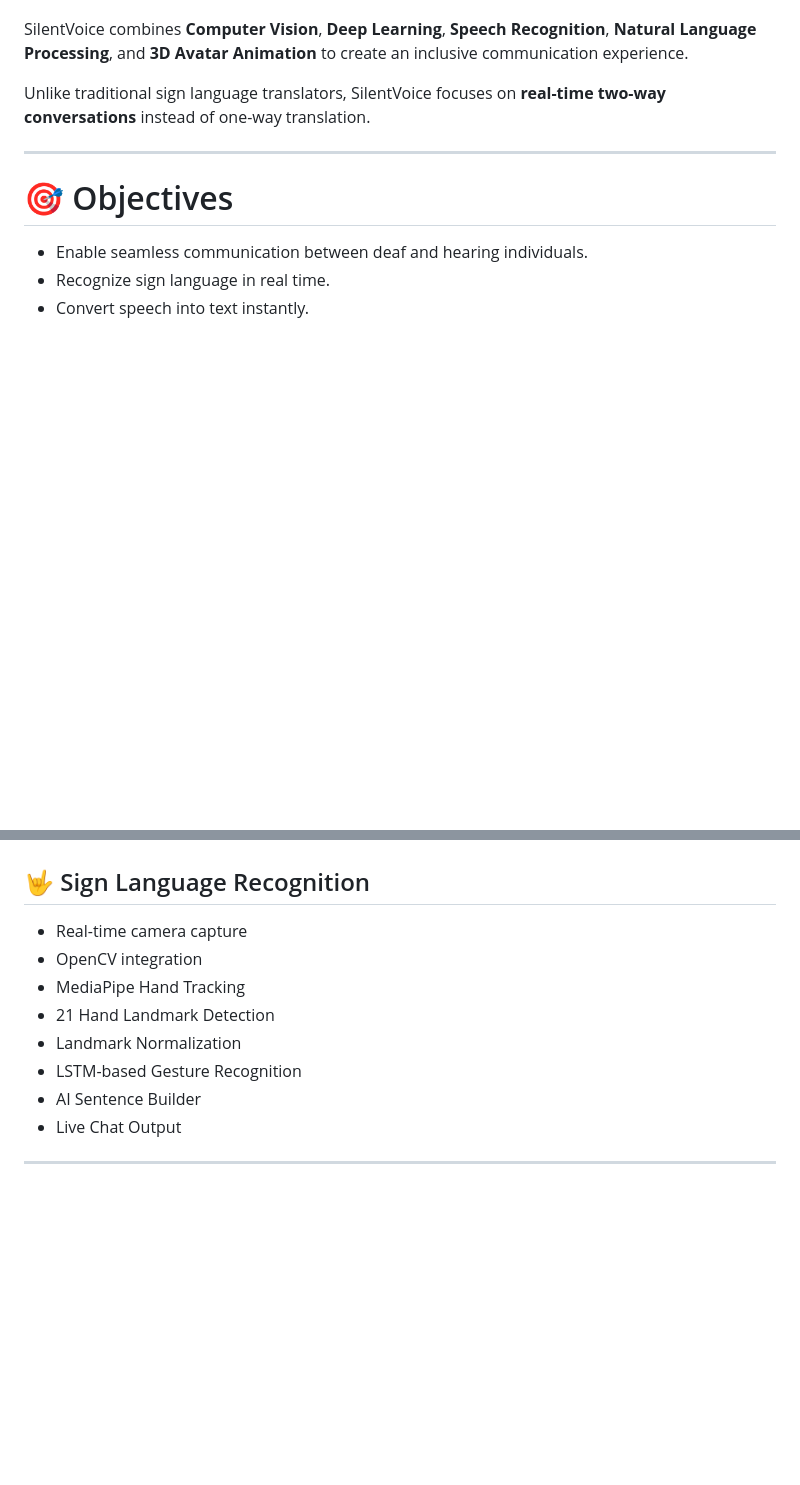
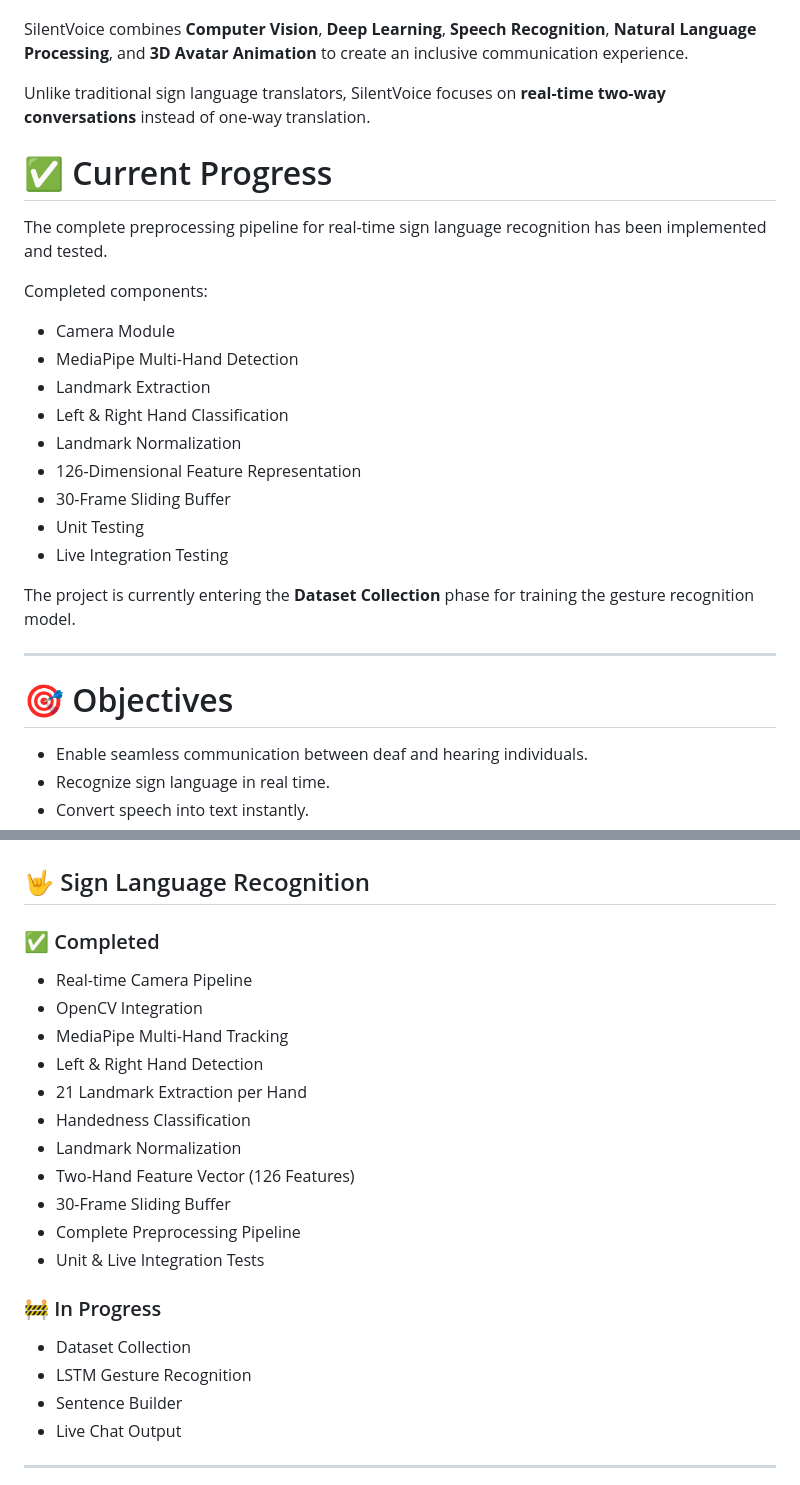
Before and after one commit to SMukul04/SilentVoice, a Markdown page: README.md, 2 parts joined by grey strips. GitHub-like rendering; blank space fills up the shorter version.

```diff
--- a/README.md
+++ b/README.md
@@ -42,6 +42,24 @@ SilentVoice combines **Computer Vision**, **Deep Learning**, **Speech Recognitio
 
 Unlike traditional sign language translators, SilentVoice focuses on **real-time two-way conversations** instead of one-way translation.
 
+# ✅ Current Progress
+
+The complete preprocessing pipeline for real-time sign language recognition has been implemented and tested.
+
+Completed components:
+
+- Camera Module
+- MediaPipe Multi-Hand Detection
+- Landmark Extraction
+- Left & Right Hand Classification
+- Landmark Normalization
+- 126-Dimensional Feature Representation
+- 30-Frame Sliding Buffer
+- Unit Testing
+- Live Integration Testing
+
+The project is currently entering the **Dataset Collection** phase for training the gesture recognition model.
+
 ---
 
 # 🎯 Objectives
@@ -59,13 +77,25 @@ Unlike traditional sign language translators, SilentVoice focuses on **real-time
 
 ## 🤟 Sign Language Recognition
 
-- Real-time camera capture
-- OpenCV integration
-- MediaPipe Hand Tracking
-- 21 Hand Landmark Detection
+### ✅ Completed
+
+- Real-time Camera Pipeline
+- OpenCV Integration
+- MediaPipe Multi-Hand Tracking
+- Left & Right Hand Detection
+- 21 Landmark Extraction per Hand
+- Handedness Classification
 - Landmark Normalization
-- LSTM-based Gesture Recognition
-- AI Sentence Builder
+- Two-Hand Feature Vector (126 Features)
+- 30-Frame Sliding Buffer
+- Complete Preprocessing Pipeline
+- Unit & Live Integration Tests
+
+### 🚧 In Progress
+
+- Dataset Collection
+- LSTM Gesture Recognition
+- Sentence Builder
 - Live Chat Output
 
 ---
```
Also changed, not shown: other parts of README.md (+50 -24 lines).
